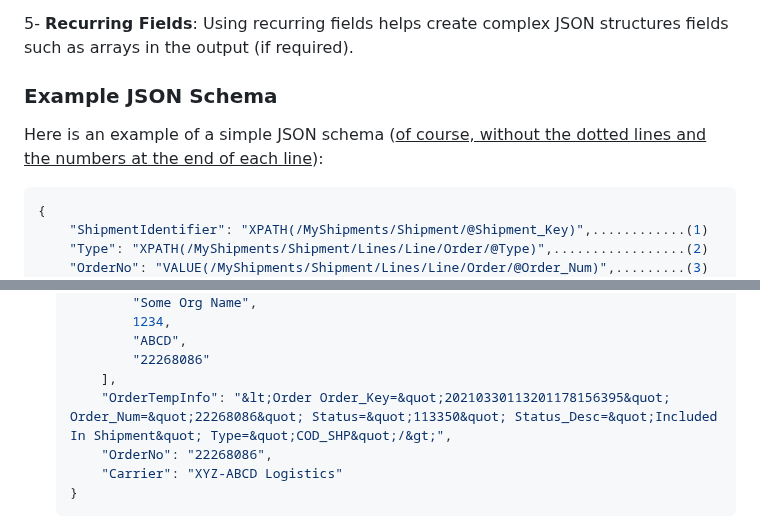
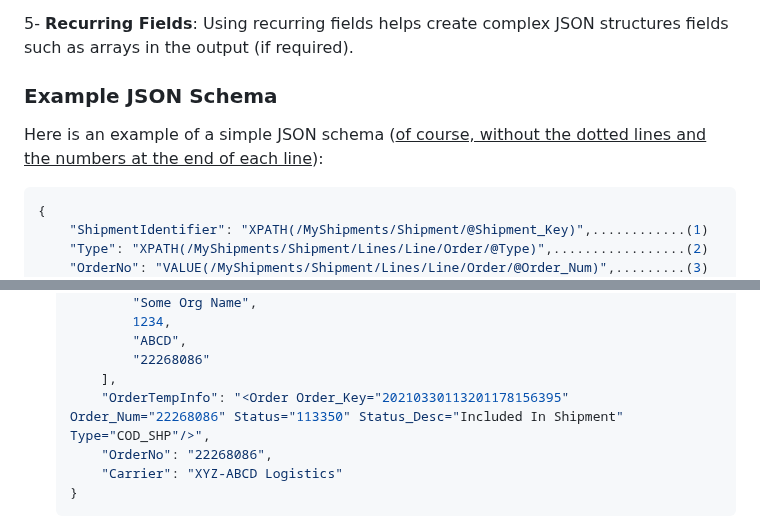
Before and after one commit to mohapatra-sambit/xml-to-json-converter, a Markdown page: README.md, 2 parts joined by grey strips. GitHub-like rendering.

````diff
--- a/README.md
+++ b/README.md
@@ -126,9 +126,9 @@ To use the XML to JSON Converter as a library in your Java project, add any of t
 
 5- **Recurring Fields**: Using recurring fields helps create complex JSON structures fields such as arrays in the output (if required).
 
-### Example JSON Schema
+### <a name="example"></a>Example JSON Schema
 
-Here is an example of a simple JSON schema (<u>of course, without the dotted lines and the numbers at the end of each line</u>):<a name="example"></a>
+Here is an example of a simple JSON schema (<u>of course, without the dotted lines and the numbers at the end of each line</u>):
 
 ```json5
 {
@@ -383,7 +383,7 @@ The corresponding sample input XML is:<a name="xml-example"></a>
            "ABCD",
            "22268086"
        ],
-       "OrderTempInfo": "&lt;Order Order_Key=&quot;20210330113201178156395&quot; Order_Num=&quot;22268086&quot; Status=&quot;113350&quot; Status_Desc=&quot;Included In Shipment&quot; Type=&quot;COD_SHP&quot;/&gt;",
+       "OrderTempInfo": "<Order Order_Key="20210330113201178156395" Order_Num="22268086" Status="113350" Status_Desc="Included In Shipment" Type="COD_SHP"/>",
        "OrderNo": "22268086",
        "Carrier": "XYZ-ABCD Logistics"
    }
````
